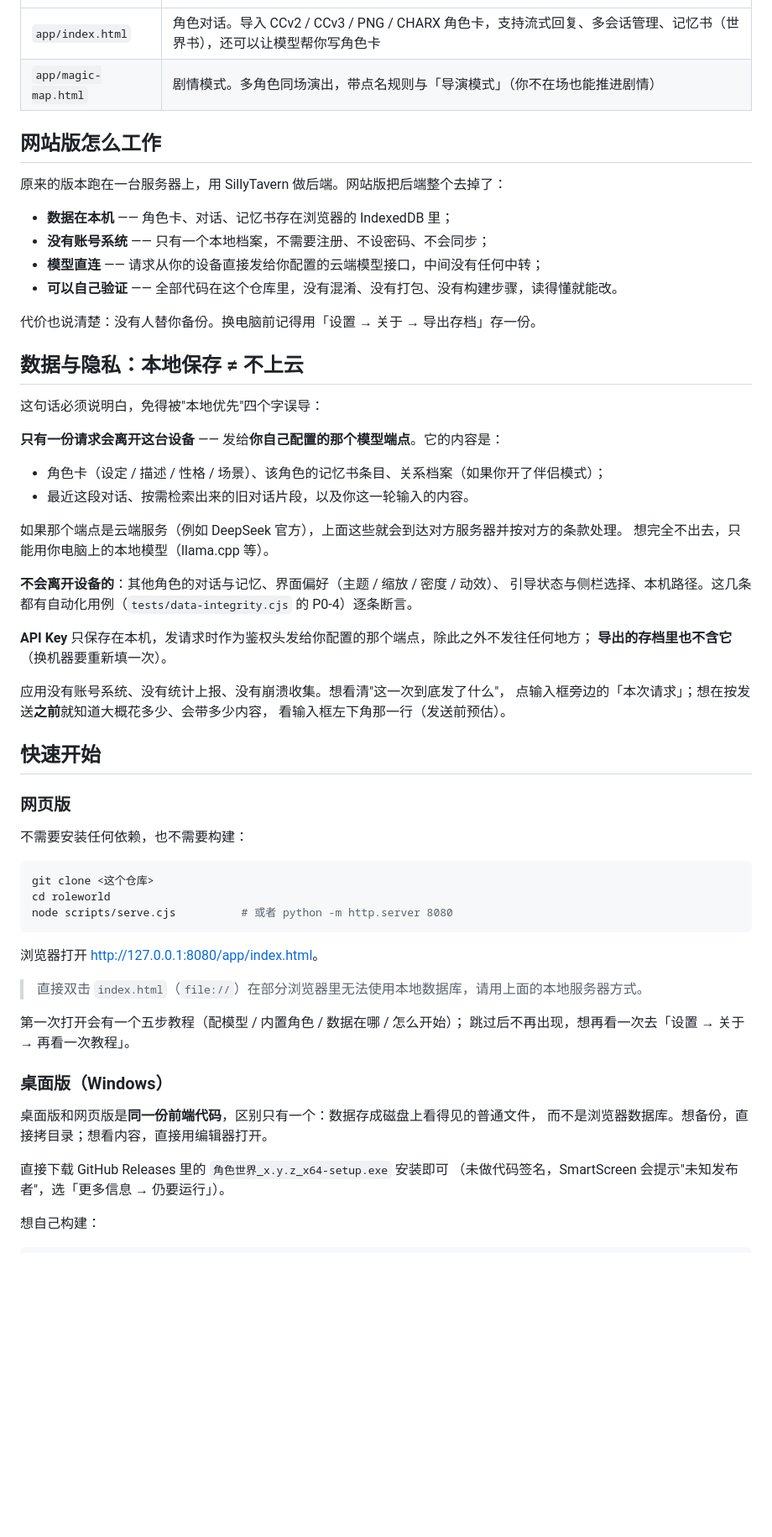
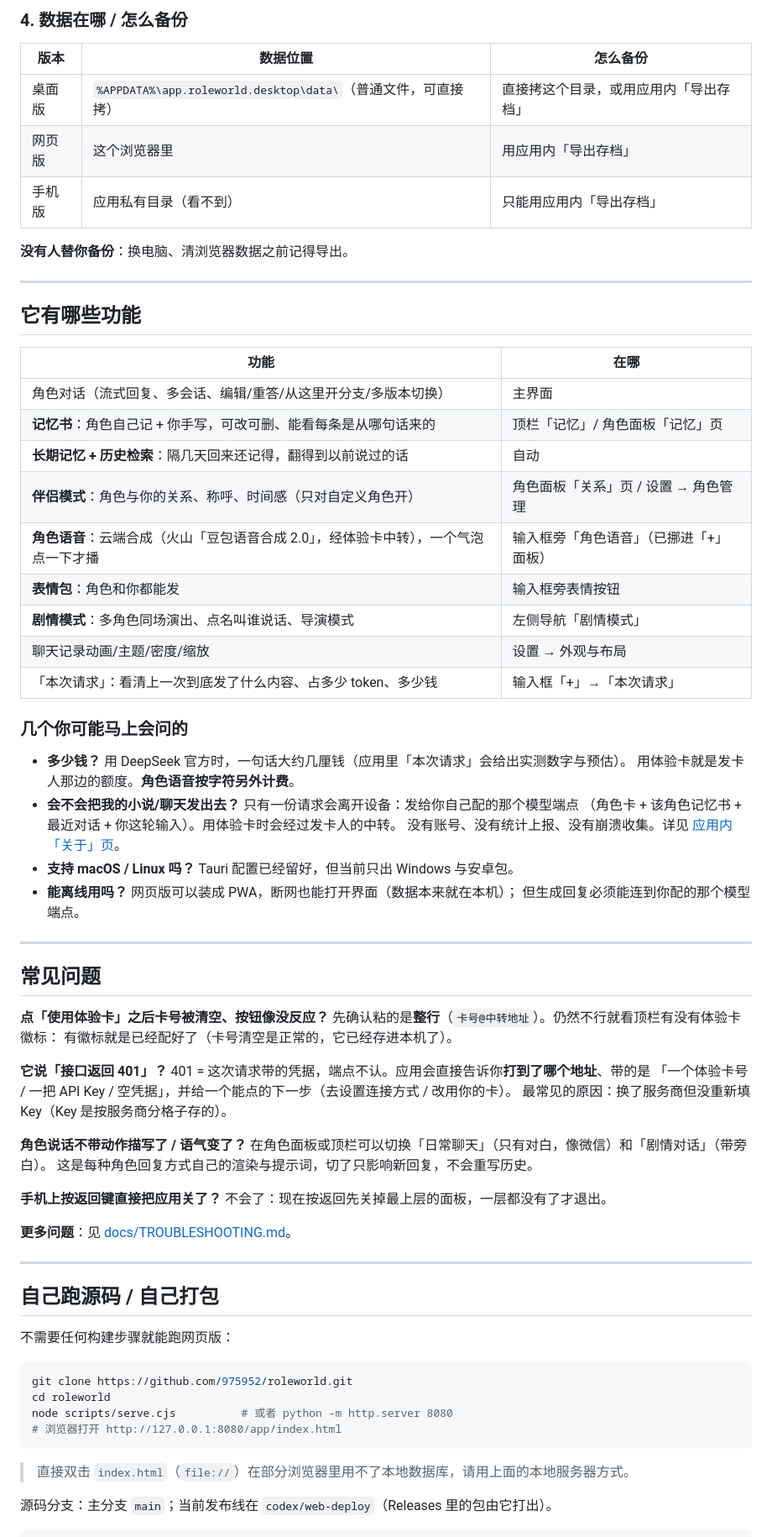
Before and after one commit to 975952/roleworld, a Markdown page: README.md, the part around one of its changes. Shown at 84% size. Drawn GitHub-style; blank space fills up the shorter version.

````diff
--- a/README.md
+++ b/README.md
@@ -17,67 +60,77 @@ device. MIT licensed. [Jump to English](#english)
+### 4. 数据在哪 / 怎么备份
+
+| 版本 | 数据位置 | 怎么备份 |
+|---|---|---|
+| 桌面版 | `%APPDATA%\app.roleworld.desktop\data\`（普通文件，可直接拷） | 直接拷这个目录，或用应用内「导出存档」 |
+| 网页版 | 这个浏览器里 | 用应用内「导出存档」 |
+| 手机版 | 应用私有目录（看不到） | 只能用应用内「导出存档」 |
+
+**没有人替你备份**：换电脑、清浏览器数据之前记得导出。
+
+---
+
+## 它有哪些功能
+
+| 功能 | 在哪 |
 |---|---|
-| `app/index.html` | 角色对话。导入 CCv2 / CCv3 / PNG / CHARX 角色卡，支持流式回复、多会话管理、记忆书（世界书），还可以让模型帮你写角色卡 |
-| `app/magic-map.html` | 剧情模式。多角色同场演出，带点名规则与「导演模式」（你不在场也能推进剧情） |
+| 角色对话（流式回复、多会话、编辑/重答/从这里开分支/多版本切换） | 主界面 |
+| **记忆书**：角色自己记 + 你手写，可改可删、能看每条是从哪句话来的 | 顶栏「记忆」/ 角色面板「记忆」页 |
+| **长期记忆 + 历史检索**：隔几天回来还记得，翻得到以前说过的话 | 自动 |
+| **伴侣模式**：角色与你的关系、称呼、时间感（只对自定义角色开） | 角色面板「关系」页 / 设置 → 角色管理 |
+| **角色语音**：云端合成（火山「豆包语音合成 2.0」，经体验卡中转），一个气泡点一下才播 | 输入框旁「角色语音」（已挪进「+」面板） |
+| **表情包**：角色和你都能发 | 输入框旁表情按钮 |
+| **剧情模式**：多角色同场演出、点名叫谁说话、导演模式 | 左侧导航「剧情模式」 |
+| 聊天记录动画/主题/密度/缩放 | 设置 → 外观与布局 |
+| 「本次请求」：看清上一次到底发了什么内容、占多少 token、多少钱 | 输入框「+」→「本次请求」 |
 
-## 网站版怎么工作
+### 几个你可能马上会问的
 
-原来的版本跑在一台服务器上，用 SillyTavern 做后端。网站版把后端整个去掉了：
+- **多少钱？** 用 DeepSeek 官方时，一句话大约几厘钱（应用里「本次请求」会给出实测数字与预估）。
+  用体验卡就是发卡人那边的额度。**角色语音按字符另外计费**。
+- **会不会把我的小说/聊天发出去？** 只有一份请求会离开设备：发给你自己配的那个模型端点
+  （角色卡 + 该角色记忆书 + 最近对话 + 你这轮输入）。用体验卡时会经过发卡人的中转。
+  没有账号、没有统计上报、没有崩溃收集。详见 [应用内「关于」页](app/about.html)。
+- **支持 macOS / Linux 吗？** Tauri 配置已经留好，但当前只出 Windows 与安卓包。
+- **能离线用吗？** 网页版可以装成 PWA，断网也能打开界面（数据本来就在本机）；
+  但生成回复必须能连到你配的那个模型端点。
 
-- **数据在本机** —— 角色卡、对话、记忆书存在浏览器的 IndexedDB 里；
-- **没有账号系统** —— 只有一个本地档案，不需要注册、不设密码、不会同步；
-- **模型直连** —— 请求从你的设备直接发给你配置的云端模型接口，中间没有任何中转；
-- **可以自己验证** —— 全部代码在这个仓库里，没有混淆、没有打包、没有构建步骤，读得懂就能改。
+---
 
-代价也说清楚：没有人替你备份。换电脑前记得用「设置 → 关于 → 导出存档」存一份。
+## 常见问题
 
-## 数据与隐私：本地保存 ≠ 不上云
+**点「使用体验卡」之后卡号被清空、按钮像没反应？**
+先确认粘的是**整行**（`卡号@中转地址`）。仍然不行就看顶栏有没有体验卡徽标：
+有徽标就是已经配好了（卡号清空是正常的，它已经存进本机了）。
 
-这句话必须说明白，免得被"本地优先"四个字误导：
+**它说「接口返回 401」？**
+401 = 这次请求带的凭据，端点不认。应用会直接告诉你**打到了哪个地址**、带的是
+「一个体验卡号 / 一把 API Key / 空凭据」，并给一个能点的下一步（去设置连接方式 / 改用你的卡）。
+最常见的原因：换了服务商但没重新填 Key（Key 是按服务商分格子存的）。
 
-**只有一份请求会离开这台设备** —— 发给**你自己配置的那个模型端点**。它的内容是：
+**角色说话不带动作描写了 / 语气变了？**
+在角色面板或顶栏可以切换「日常聊天」（只有对白，像微信）和「剧情对话」（带旁白）。
+这是每种角色回复方式自己的渲染与提示词，切了只影响新回复，不会重写历史。
 
-- 角色卡（设定 / 描述 / 性格 / 场景）、该角色的记忆书条目、关系档案（如果你开了伴侣模式）；
-- 最近这段对话、按需检索出来的旧对话片段，以及你这一轮输入的内容。
+**手机上按返回键直接把应用关了？**
+不会了：现在按返回先关掉最上层的面板，一层都没有了才退出。
 
-如果那个端点是云端服务（例如 DeepSeek 官方），上面这些就会到达对方服务器并按对方的条款处理。
-想完全不出去，只能用你电脑上的本地模型（llama.cpp 等）。
+**更多问题**：见 [docs/TROUBLESHOOTING.md](docs/TROUBLESHOOTING.md)。
 
-**不会离开设备的**：其他角色的对话与记忆、界面偏好（主题 / 缩放 / 密度 / 动效）、
-引导状态与侧栏选择、本机路径。这几条都有自动化用例（`tests/data-integrity.cjs` 的 P0-4）逐条断言。
+---
 
-**API Key** 只保存在本机，发请求时作为鉴权头发给你配置的那个端点，除此之外不发往任何地方；
-**导出的存档里也不含它**（换机器要重新填一次）。
+## 自己跑源码 / 自己打包
 
-应用没有账号系统、没有统计上报、没有崩溃收集。想看清"这一次到底发了什么"，
-点输入框旁边的「本次请求」；想在按发送**之前**就知道大概花多少、会带多少内容，
-看输入框左下角那一行（发送前预估）。
-
-## 快速开始
-
-### 网页版
-
-不需要安装任何依赖，也不需要构建：
+不需要任何构建步骤就能跑网页版：
 
 ```bash
-git clone <这个仓库>
+git clone https://github.com/975952/roleworld.git
 cd roleworld
 node scripts/serve.cjs          # 或者 python -m http.server 8080
+# 浏览器打开 http://127.0.0.1:8080/app/index.html
 ```
 
-浏览器打开 <http://127.0.0.1:8080/app/index.html>。
+> 直接双击 `index.html`（`file://`）在部分浏览器里用不了本地数据库，请用上面的本地服务器方式。
 
-> 直接双击 `index.html`（`file://`）在部分浏览器里无法使用本地数据库，请用上面的本地服务器方式。
-
-第一次打开会有一个五步教程（配模型 / 内置角色 / 数据在哪 / 怎么开始）；
-跳过后不再出现，想再看一次去「设置 → 关于 → 再看一次教程」。
-
-### 桌面版（Windows）
-
-桌面版和网页版是**同一份前端代码**，区别只有一个：数据存成磁盘上看得见的普通文件，
-而不是浏览器数据库。想备份，直接拷目录；想看内容，直接用编辑器打开。
-
-直接下载 GitHub Releases 里的 `角色世界_x.y.z_x64-setup.exe` 安装即可
-（未做代码签名，SmartScreen 会提示"未知发布者"，选「更多信息 → 仍要运行」）。
-
-想自己构建：
+源码分支：主分支 `main`；当前发布线在 `codex/web-deploy`（Releases 里的包由它打出）。
 
 ```bash
````
Also changed, not shown: other parts of README.md (+100 -171 lines).
